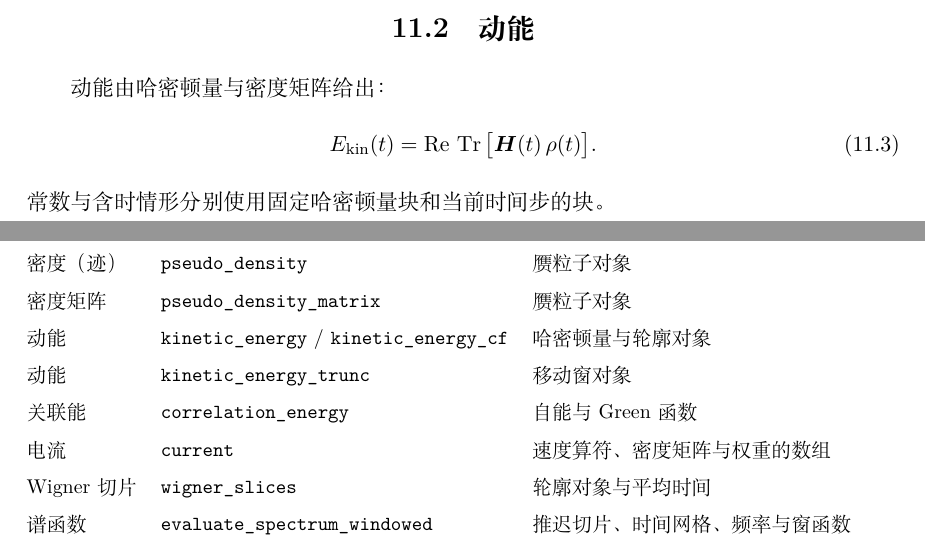
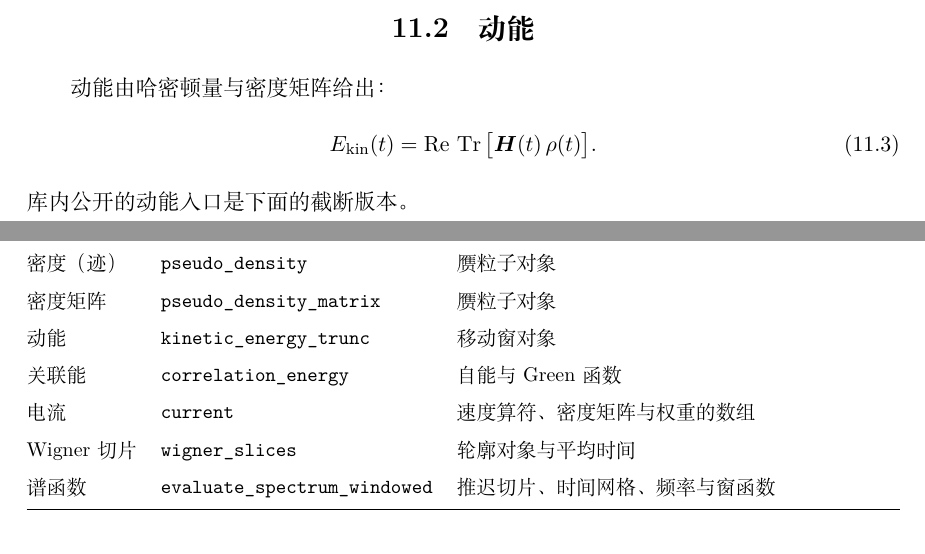
Before and after one commit to huangli712/KadanoffBaym, a LaTeX book (docs/main.tex, which reads docs/chapters/ch11-observables.tex): two parts of pages 66 and 68 of 110, joined at a grey line, cut so that both start at the same text. Compiled offline with XeLaTeX.

Commit message:
follow the kinetic energy removal in the report

```diff
--- a/docs/chapters/ch11-observables.tex
+++ b/docs/chapters/ch11-observables.tex
@@ -47,7 +47,7 @@ Green 函数本身不是可观测量，但它包含全部单粒子信息。本
 \begin{equation}
     E_{\mathrm{kin}}(t) = \mathrm{Re}\,\Tr\big[\bm{H}(t)\,\rho(t)\big].
 \end{equation}
-常数与含时情形分别使用固定哈密顿量块和当前时间步的块。
+库内公开的动能入口是下面的截断版本。
 
 \paragraph{截断版本。}
 接口 \code{kinetic_energy_trunc} 使用两个移动窗对象 $G$ 与 $D$，
@@ -176,8 +176,6 @@ Wigner 切片把双时间 Green 函数投影到“平均时间 + 相对时间”
         密度（迹） & \code{pseudo_density} & 赝粒子对象 \\
         密度矩阵 & \code{pseudo_density_matrix} &
             赝粒子对象 \\
-        动能 & \code{kinetic_energy} / \code{kinetic_energy_cf} &
-            哈密顿量与轮廓对象 \\
         动能 & \code{kinetic_energy_trunc} &
             移动窗对象 \\
         关联能 & \code{correlation_energy} &
```
Also changed, not shown: docs/appendices/appD-modules.tex (+1 -1 lines), docs/chapters/ch13-engineering.tex (+2 -2 lines).
